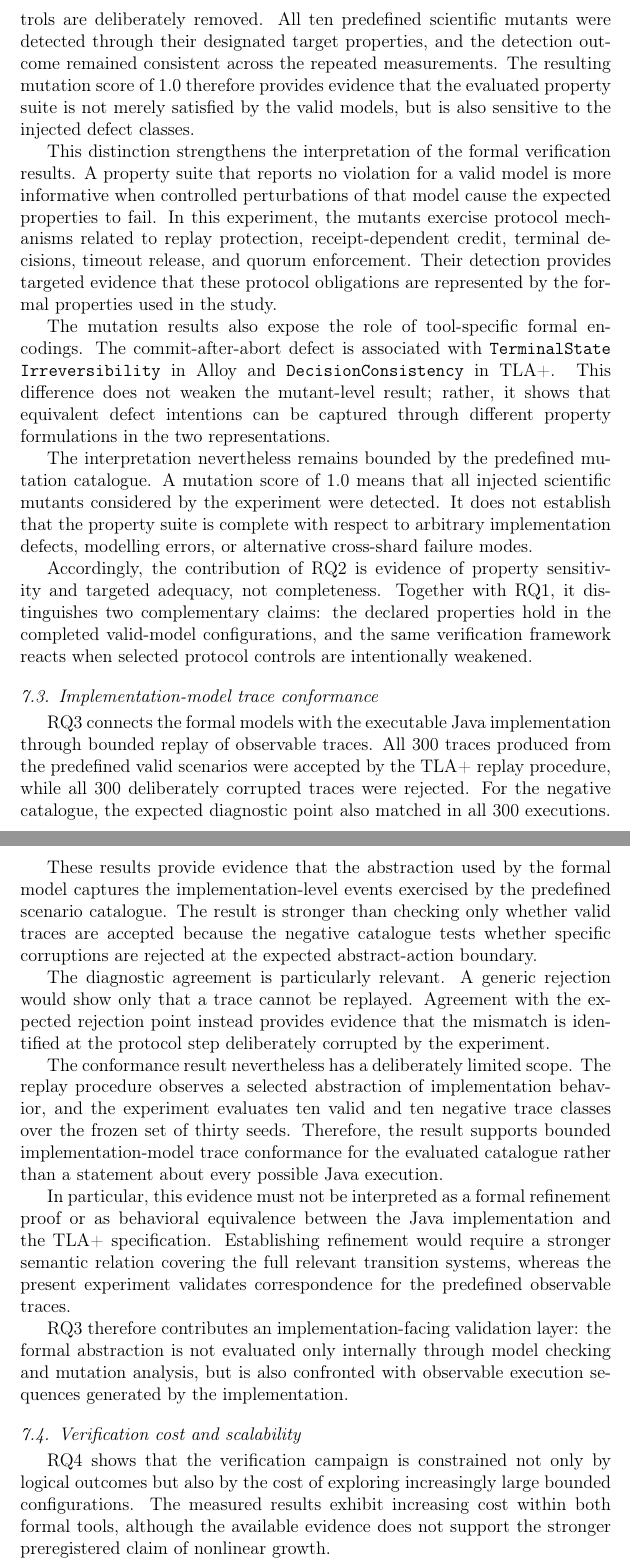
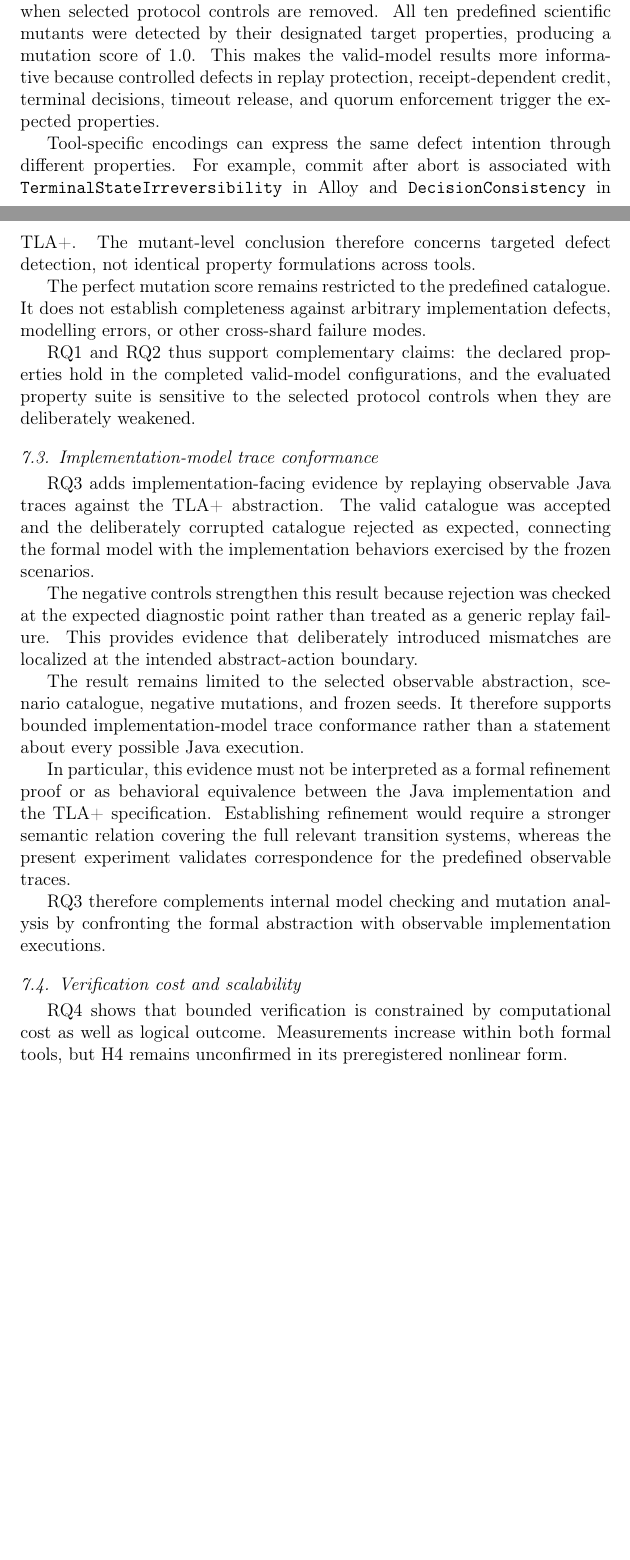
Before and after one commit to kapumota/dtl-lab, a LaTeX paper (manuscript/paper1/main.tex, which reads manuscript/paper1/sections/07-discussion.tex): two parts of pages 32 and 33 of 48 before the commit and two parts of pages 31 and 32 of 46 after it, joined at a grey line, cut so that both start at the same text, the shorter picture padded with empty space. Compiled offline with pdfLaTeX.

Commit message:
Condensa la discusión del Paper 1

```diff
--- a/manuscript/paper1/sections/07-discussion.tex
+++ b/manuscript/paper1/sections/07-discussion.tex
@@ -45,72 +31,43 @@ testing whether the declared properties respond when relevant protocol
-controls are deliberately removed. All ten predefined scientific
-mutants were detected through their designated target properties, and
-the detection outcome remained consistent across the repeated
-measurements. The resulting mutation score of 1.0 therefore provides
-evidence that the evaluated property suite is not merely satisfied by
-the valid models, but is also sensitive to the injected defect classes.
+RQ2 complements RQ1 by asking whether the declared properties react when
+selected protocol controls are removed. All ten predefined scientific mutants
+were detected by their designated target properties, producing a mutation score
+of 1.0. This makes the valid-model results more informative because controlled
+defects in replay protection, receipt-dependent credit, terminal decisions,
+timeout release, and quorum enforcement trigger the expected properties.
 
-This distinction strengthens the interpretation of the formal
-verification results. A property suite that reports no violation for a
-valid model is more informative when controlled perturbations of that
-model cause the expected properties to fail. In this experiment, the
-mutants exercise protocol mechanisms related to replay protection,
-receipt-dependent credit, terminal decisions, timeout release, and
-quorum enforcement. Their detection provides targeted evidence that
-these protocol obligations are represented by the formal properties
-used in the study.
+Tool-specific encodings can express the same defect intention through different
+properties. For example, commit after abort is associated with
+\texttt{TerminalState\allowbreak Irreversibility} in Alloy and
+\texttt{Decision\allowbreak Consistency} in TLA+. The mutant-level conclusion
+therefore concerns targeted defect detection, not identical property
+formulations across tools.
 
-The mutation results also expose the role of tool-specific formal
-encodings. The commit-after-abort defect is associated with
-\texttt{TerminalState\allowbreak Irreversibility} in Alloy and
-\texttt{Decision\allowbreak Consistency} in TLA+. This difference does not weaken
-the mutant-level result; rather, it shows that equivalent defect
-intentions can be captured through different property formulations in
-the two representations.
+The perfect mutation score remains restricted to the predefined catalogue. It
+does not establish completeness against arbitrary implementation defects,
+modelling errors, or other cross-shard failure modes.
 
-The interpretation nevertheless remains bounded by the predefined
-mutation catalogue. A mutation score of 1.0 means that all injected
-scientific mutants considered by the experiment were detected. It does
-not establish that the property suite is complete with respect to
-arbitrary implementation defects, modelling errors, or alternative
-cross-shard failure modes.
-
-Accordingly, the contribution of RQ2 is evidence of property
-sensitivity and targeted adequacy, not completeness. Together with RQ1,
-it distinguishes two complementary claims: the declared properties
-hold in the completed valid-model configurations, and the same
-verification framework reacts when selected protocol controls are
-intentionally weakened.
+RQ1 and RQ2 thus support complementary claims: the declared properties hold in
+the completed valid-model configurations, and the evaluated property suite is
+sensitive to the selected protocol controls when they are deliberately
+weakened.
 
 \subsection{Implementation-model trace conformance}
 \label{subsec:discussion-conformance}
 
-RQ3 connects the formal models with the executable Java implementation
-through bounded replay of observable traces. All 300 traces produced
-from the predefined valid scenarios were accepted by the TLA+ replay
-procedure, while all 300 deliberately corrupted traces were rejected.
-For the negative catalogue, the expected diagnostic point also matched
-in all 300 executions.
+RQ3 adds implementation-facing evidence by replaying observable Java traces
+against the TLA+ abstraction. The valid catalogue was accepted and the
+deliberately corrupted catalogue rejected as expected, connecting the formal
+model with the implementation behaviors exercised by the frozen scenarios.
 
-These results provide evidence that the abstraction used by the formal
-model captures the implementation-level events exercised by the
-predefined scenario catalogue. The result is stronger than checking
-only whether valid traces are accepted because the negative catalogue
-tests whether specific corruptions are rejected at the expected
-abstract-action boundary.
+The negative controls strengthen this result because rejection was checked at
+the expected diagnostic point rather than treated as a generic replay failure.
+This provides evidence that deliberately introduced mismatches are localized at
+the intended abstract-action boundary.
 
-The diagnostic agreement is particularly relevant. A generic rejection
-would show only that a trace cannot be replayed. Agreement with the
-expected rejection point instead provides evidence that the mismatch is
-identified at the protocol step deliberately corrupted by the
-experiment.
-
-The conformance result nevertheless has a deliberately limited scope.
-The replay procedure observes a selected abstraction of implementation
-behavior, and the experiment evaluates ten valid and ten negative trace
-classes over the frozen set of thirty seeds. Therefore, the result
-supports bounded implementation-model trace conformance for the
-evaluated catalogue rather than a statement about every possible Java
-execution.
+The result remains limited to the selected observable abstraction, scenario
+catalogue, negative mutations, and frozen seeds. It therefore supports bounded
+implementation-model trace conformance rather than a statement about every
+possible Java execution.
 
 In particular, this evidence must not be interpreted as a formal
 refinement proof or as behavioral equivalence between the Java
@@ -119,17 +76,13 @@ would require a stronger semantic relation covering the full relevant
 transition systems, whereas the present experiment validates
 correspondence for the predefined observable traces.
 
-RQ3 therefore contributes an implementation-facing validation layer:
-the formal abstraction is not evaluated only internally through model
-checking and mutation analysis, but is also confronted with observable
-execution sequences generated by the implementation.
+RQ3 therefore complements internal model checking and mutation analysis by
+confronting the formal abstraction with observable implementation executions.
 
 \subsection{Verification cost and scalability}
 \label{subsec:discussion-cost}
 
-RQ4 shows that the verification campaign is constrained not only by
-logical outcomes but also by the cost of exploring increasingly large
-bounded configurations. The measured results exhibit increasing
-cost within both formal tools, although the available evidence does not
-support the stronger preregistered claim of nonlinear growth.
+RQ4 shows that bounded verification is constrained by computational cost as
+well as logical outcome. Measurements increase within both formal tools, but
+H4 remains unconfirmed in its preregistered nonlinear form.
 
```
Also changed, not shown: manuscript/paper1/sections/07-discussion.tex (191 more changed lines).
